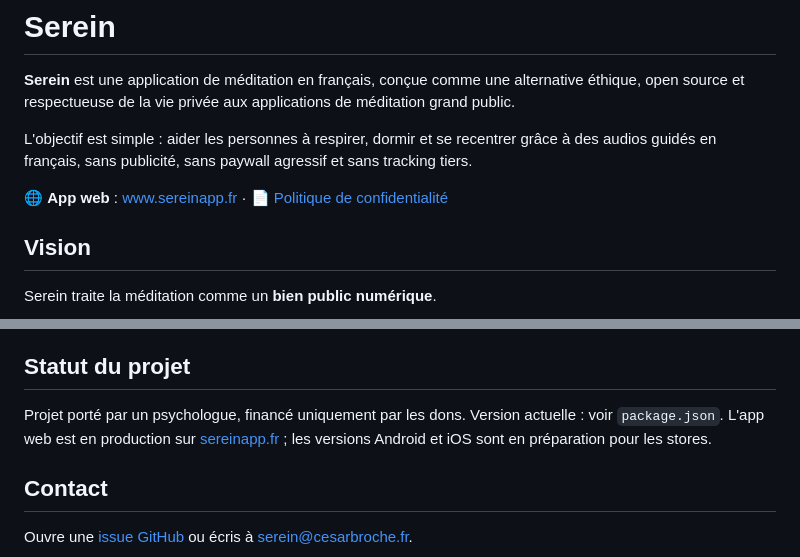
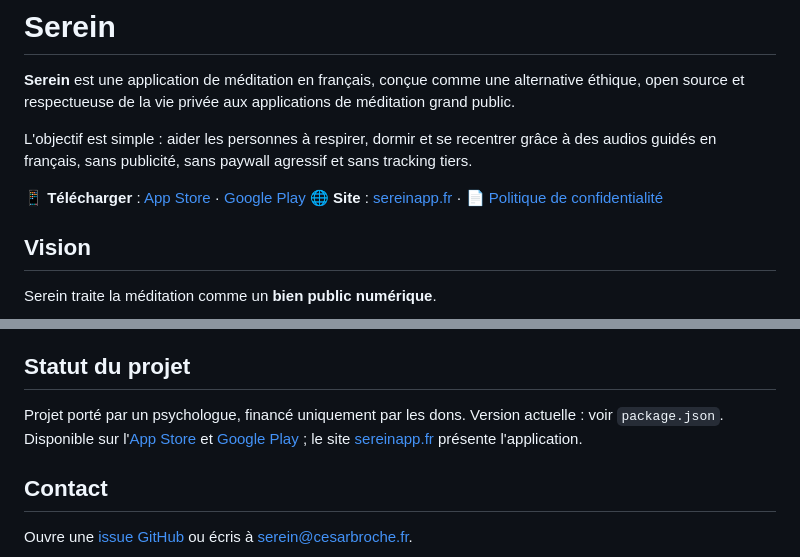
Before and after one commit to psychocaesar/Serein, a Markdown page: README.md, 2 parts joined by grey strips. Rendered like a GitHub page.

Commit message:
docs: liens stores dans le README — apps disponibles
App Store et Google Play maintenant en ligne :
- en-tête : badges App Store + Google Play
- statut : « en préparation » → « disponible sur les stores »

Co-Authored-By: Claude Opus 4.8 <noreply@anthropic.com>

```diff
--- a/README.md
+++ b/README.md
@@ -4,7 +4,8 @@
 
 L'objectif est simple : aider les personnes à respirer, dormir et se recentrer grâce à des audios guidés en français, sans publicité, sans paywall agressif et sans tracking tiers.
 
-🌐 **App web** : [www.sereinapp.fr](https://www.sereinapp.fr) · 📄 [Politique de confidentialité](https://www.sereinapp.fr/privacy.html)
+📱 **Télécharger** : [App Store](https://apps.apple.com/fr/app/serein-meditation-guidee/id6780955764) · [Google Play](https://play.google.com/store/apps/details?id=fr.sereinapp.app)
+🌐 **Site** : [sereinapp.fr](https://sereinapp.fr) · 📄 [Politique de confidentialité](https://sereinapp.fr/privacy.html)
 
 ## Vision
 
@@ -104,7 +105,7 @@ Serein évite : les SDK d'analyse tiers, les pixels publicitaires, les permissio
 
 ## Statut du projet
 
-Projet porté par un psychologue, financé uniquement par les dons. Version actuelle : voir `package.json`. L'app web est en production sur [sereinapp.fr](https://www.sereinapp.fr) ; les versions Android et iOS sont en préparation pour les stores.
+Projet porté par un psychologue, financé uniquement par les dons. Version actuelle : voir `package.json`. Disponible sur l'[App Store](https://apps.apple.com/fr/app/serein-meditation-guidee/id6780955764) et [Google Play](https://play.google.com/store/apps/details?id=fr.sereinapp.app) ; le site [sereinapp.fr](https://sereinapp.fr) présente l'application.
 
 ## Contact
 
```
